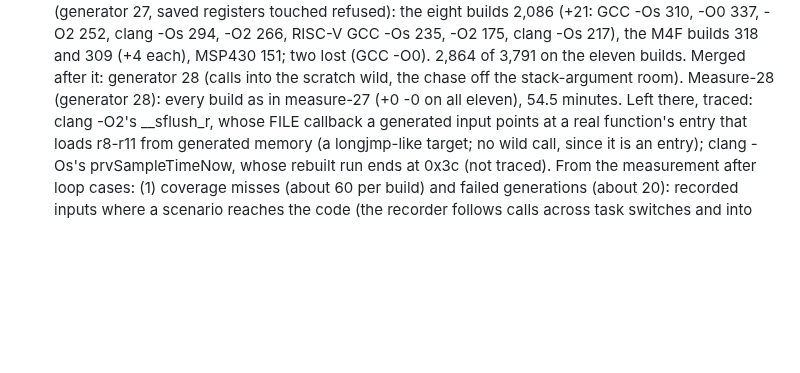
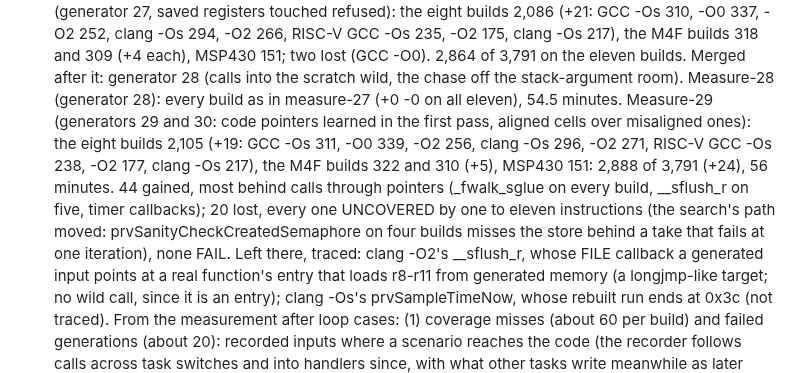
Before and after one commit to dwzg/dread, a Markdown page: docs/todo.md, the part around the change. Drawn GitHub-style; blank space fills up the shorter version.

Commit message:
todo: measure-29 (2,888 of 3,791, +24; 20 lost, all coverage)
Co-Authored-By: Claude Opus 5.5 <noreply@anthropic.com>
Claude-Session: https://claude.ai/code/session_019fMd8UBkSBhr2DMaxJZhqr

```diff
--- a/docs/todo.md
+++ b/docs/todo.md
@@ -698,6 +698,13 @@ repository holds the recipe; the sources, builds and results live in `~/dread-be
   builds 318 and 309 (+4 each), MSP430 151; two lost (GCC -O0). 2,864 of 3,791 on the eleven builds.
   Merged after it: generator 28 (calls into the scratch wild, the chase off the stack-argument room).
   Measure-28 (generator 28): every build as in measure-27 (+0 -0 on all eleven), 54.5 minutes.
+  Measure-29 (generators 29 and 30: code pointers learned in the first pass, aligned cells over
+  misaligned ones): the eight builds 2,105 (+19: GCC -Os 311, -O0 339, -O2 256, clang -Os 296, -O2
+  271, RISC-V GCC -Os 238, -O2 177, clang -Os 217), the M4F builds 322 and 310 (+5), MSP430 151:
+  2,888 of 3,791 (+24), 56 minutes. 44 gained, most behind calls through pointers (_fwalk_sglue on
+  every build, __sflush_r on five, timer callbacks); 20 lost, every one UNCOVERED by one to eleven
+  instructions (the search's path moved: prvSanityCheckCreatedSemaphore on four builds misses the
+  store behind a take that fails at one iteration), none FAIL.
   Left there, traced: clang -O2's __sflush_r, whose FILE callback a generated input points at a real
   function's entry that loads r8-r11 from generated memory (a longjmp-like target; no wild call,
   since it is an entry); clang -Os's prvSampleTimeNow, whose rebuilt run ends at 0x3c (not traced).
```
